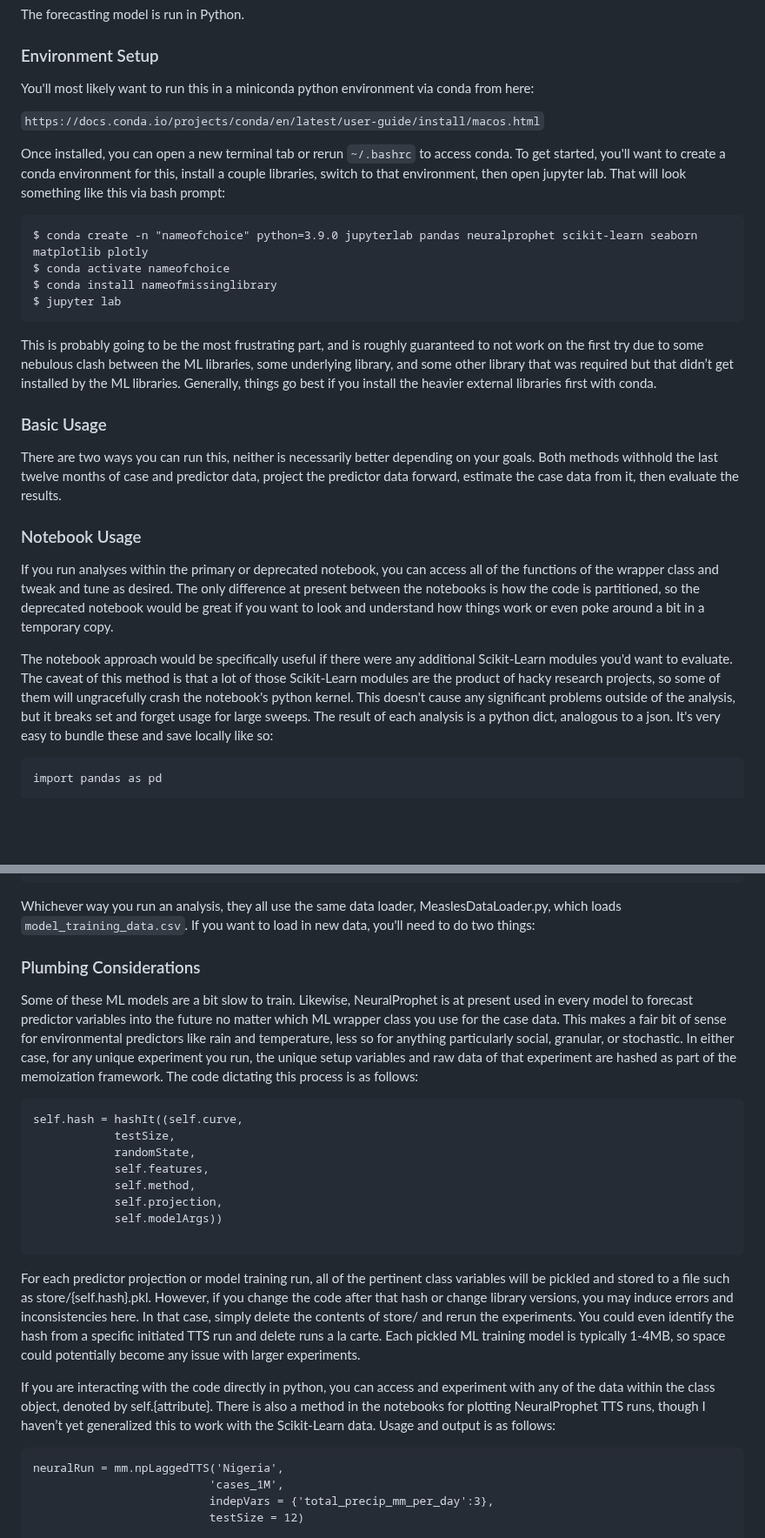
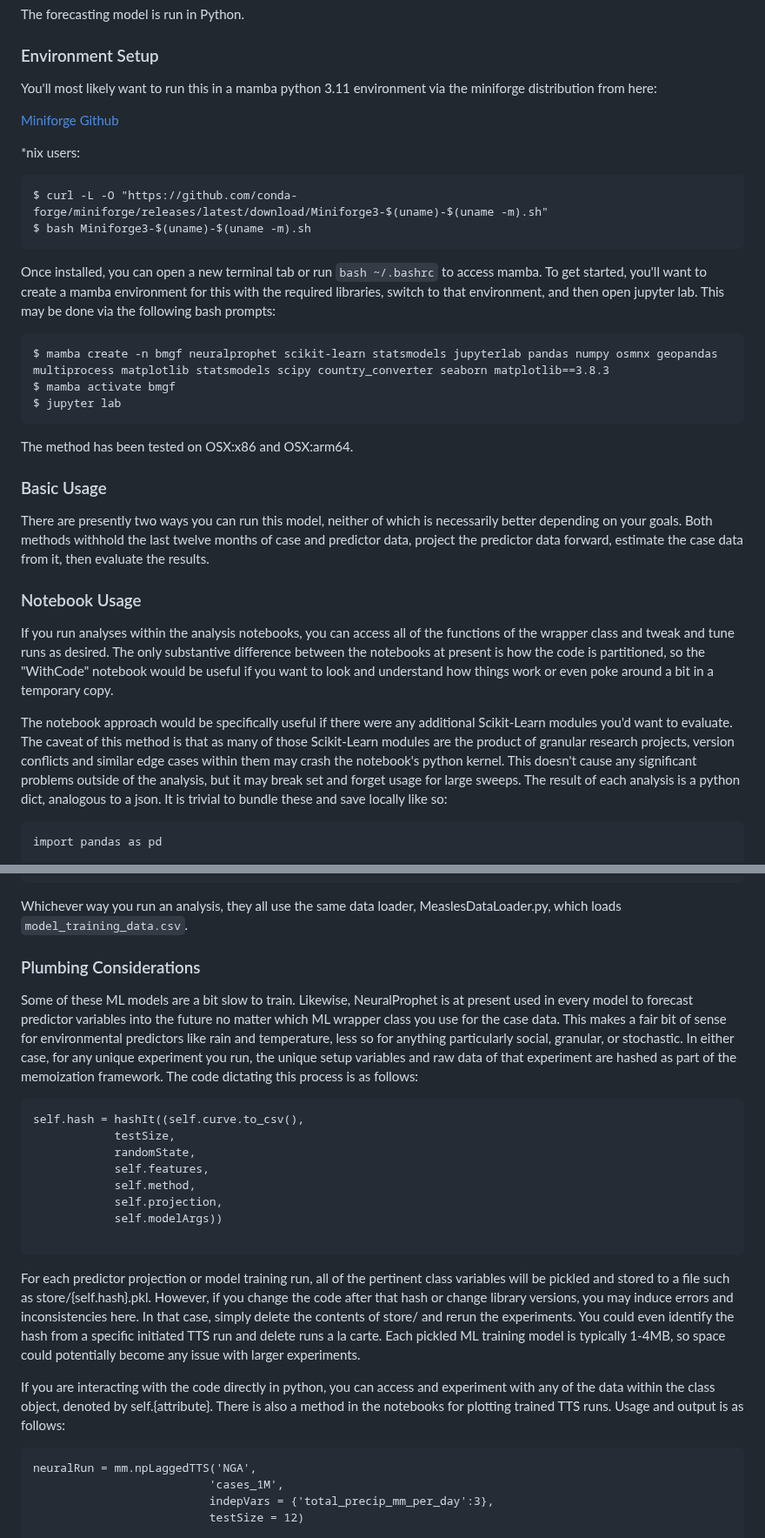
Before and after one commit to concentricbyginkgo/measles_forecasting, a Markdown page: README.md, 2 parts joined by grey strips. Shown at 87% size. Rendered like a GitHub page; blank space fills up the shorter version.

Commit message:
Update README.md
Updated readme to reflect new environment management and setup methods and underlying code changes.

````diff
--- a/README.md
+++ b/README.md
@@ -13,28 +13,33 @@ Note that `2_precip_processing.R` and `3_temperature_processing.R` extract and g
 The forecasting model is run in Python.
 
 ### Environment Setup
-You'll most likely want to run this in a miniconda python environment via conda from here:
+You'll most likely want to run this in a mamba python 3.11 environment via the miniforge distribution from here:
 
-`https://docs.conda.io/projects/conda/en/latest/user-guide/install/macos.html`
+[Miniforge Github](https://github.com/conda-forge/miniforge)
 
-Once installed, you can open a new terminal tab or rerun `~/.bashrc` to access conda. To get started, you'll want to create a conda environment for this, install a couple libraries, switch to that environment, then open jupyter lab. That will look something like this via bash prompt:
+*nix users:
+```
+$ curl -L -O "https://github.com/conda-forge/miniforge/releases/latest/download/Miniforge3-$(uname)-$(uname -m).sh"
+$ bash Miniforge3-$(uname)-$(uname -m).sh
+```
+
+Once installed, you can open a new terminal tab or run `bash ~/.bashrc` to access mamba. To get started, you'll want to create a mamba environment for this with the required libraries, switch to that environment, and then open jupyter lab. This may be done via the following bash prompts:
 
 ```
-$ conda create -n "nameofchoice" python=3.9.0 jupyterlab pandas neuralprophet scikit-learn seaborn matplotlib plotly
-$ conda activate nameofchoice
-$ conda install nameofmissinglibrary
+$ mamba create -n bmgf neuralprophet scikit-learn statsmodels jupyterlab pandas numpy osmnx geopandas multiprocess matplotlib statsmodels scipy country_converter seaborn matplotlib==3.8.3
+$ mamba activate bmgf
 $ jupyter lab
 ```
 
-This is probably going to be the most frustrating part, and is roughly guaranteed to not work on the first try due to some nebulous clash between the ML libraries, some underlying library, and some other library that was required but that didn’t get installed by the ML libraries. Generally, things go best if you install the heavier external libraries first with conda.
+The method has been tested on OSX:x86 and OSX:arm64.
 
 ### Basic Usage
-There are two ways you can run this, neither is necessarily better depending on your goals. Both methods withhold the last twelve months of case and predictor data, project the predictor data forward, estimate the case data from it, then evaluate the results.
+There are presently two ways you can run this model, neither of which is necessarily better depending on your goals. Both methods withhold the last twelve months of case and predictor data, project the predictor data forward, estimate the case data from it, then evaluate the results.
 
 ### Notebook Usage
-If you run analyses within the primary or deprecated notebook, you can access all of the functions of the wrapper class and tweak and tune as desired. The only difference at present between the notebooks is how the code is partitioned, so the deprecated notebook would be great if you want to look and understand how things work or even poke around a bit in a temporary copy.
+If you run analyses within the analysis notebooks, you can access all of the functions of the wrapper class and tweak and tune runs as desired. The only substantive difference between the notebooks at present is how the code is partitioned, so the "WithCode" notebook would be useful if you want to look and understand how things work or even poke around a bit in a temporary copy.
 
-The notebook approach would be specifically useful if there were any additional Scikit-Learn modules you'd want to evaluate. The caveat of this method is that a lot of those Scikit-Learn modules are the product of hacky research projects, so some of them will ungracefully crash the notebook's python kernel. This doesn't cause any significant problems outside of the analysis, but it breaks set and forget usage for large sweeps. The result of each analysis is a python dict, analogous to a json. It's very easy to bundle these and save locally like so:
+The notebook approach would be specifically useful if there were any additional Scikit-Learn modules you'd want to evaluate. The caveat of this method is that as many of those Scikit-Learn modules are the product of granular research projects, version conflicts and similar edge cases within them may crash the notebook's python kernel. This doesn't cause any significant problems outside of the analysis, but it may break set and forget usage for large sweeps. The result of each analysis is a python dict, analogous to a json. It is trivial to bundle these and save locally like so:
 
 ```
 import pandas as pd
@@ -83,14 +86,14 @@ Results:
  'withheld': 12}
 ```
 
-Whichever way you run an analysis, they all use the same data loader, MeaslesDataLoader.py, which loads `model_training_data.csv`. If you want to load in new data, you'll need to do two things:
+Whichever way you run an analysis, they all use the same data loader, MeaslesDataLoader.py, which loads `model_training_data.csv`.
 
 ### Plumbing Considerations
 Some of these ML models are a bit slow to train. Likewise, NeuralProphet is at present used in every model to forecast predictor variables into the future no matter which ML wrapper class you use for the case data. This makes a fair bit of sense for environmental predictors like rain and temperature, less so for anything particularly social, granular, or stochastic. In either case, for any unique experiment you run, the unique setup variables and raw data of that experiment are hashed as part of the memoization framework. The code dictating this process is as follows:
 
 
 ```
-self.hash = hashIt((self.curve,
+self.hash = hashIt((self.curve.to_csv(),
 		    testSize,
 		    randomState,
 		    self.features,
@@ -101,10 +104,10 @@ self.hash = hashIt((self.curve,
 ```
 For each predictor projection or model training run, all of the pertinent class variables will be pickled and stored to a file such as store/{self.hash}.pkl. However, if you change the code after that hash or change library versions, you may induce errors and inconsistencies here. In that case, simply delete the contents of store/ and rerun the experiments. You could even identify the hash from a specific initiated TTS run and delete runs a la carte. Each pickled ML training model is typically 1-4MB, so space could potentially become any issue with larger experiments.
 
-If you are interacting with the code directly in python, you can access and experiment with any of the data within the class object, denoted by self.{attribute}. There is also a method in the notebooks for plotting NeuralProphet TTS runs, though I haven’t yet generalized this to work with the Scikit-Learn data. Usage and output is as follows:
+If you are interacting with the code directly in python, you can access and experiment with any of the data within the class object, denoted by self.{attribute}. There is also a method in the notebooks for plotting trained TTS runs. Usage and output is as follows:
 
 ```
-neuralRun = mm.npLaggedTTS('Nigeria',
+neuralRun = mm.npLaggedTTS('NGA',
                           'cases_1M',
                           indepVars = {'total_precip_mm_per_day':3},
                           testSize = 12)
````
Also changed, not shown: other parts of README.md (+0 -2 lines).
